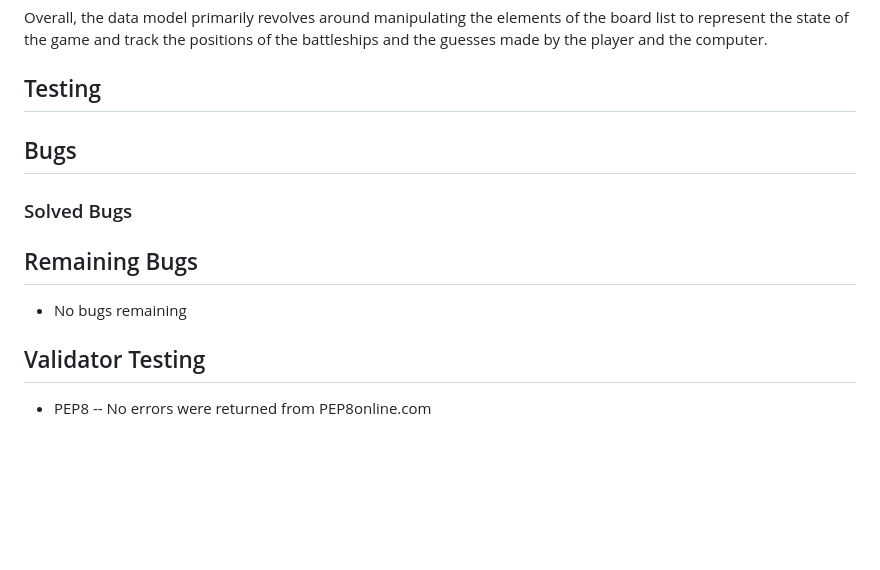
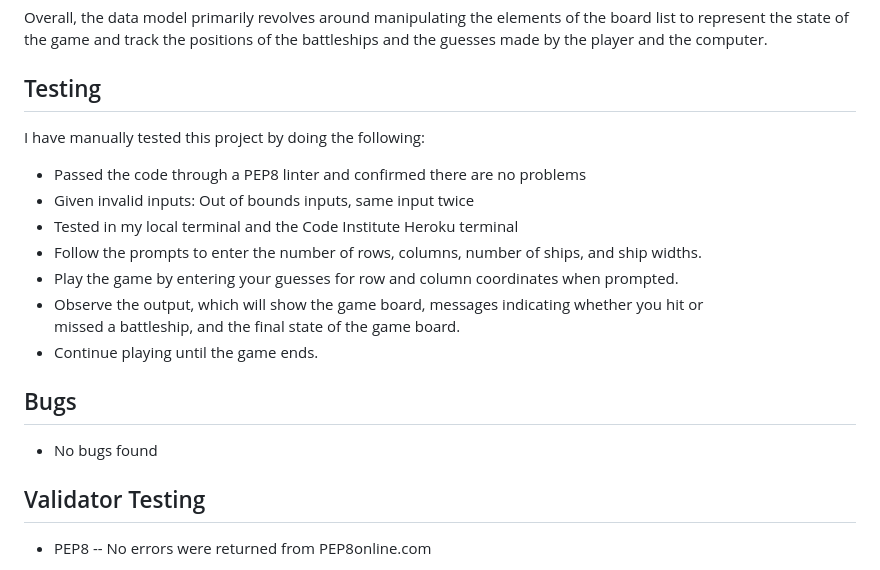
Before and after one commit to Anthonyrajlucas/battleship-game, a Markdown page: README.md, the part around the change. Rendered like a GitHub page; blank space fills up the shorter version.

Commit message:
Add testing content in readme.md file

```diff
--- a/README.md
+++ b/README.md
@@ -81,12 +81,21 @@ During the game, the board is printed using the print_battleship_board function,
 Overall, the data model primarily revolves around manipulating the elements of the board list to represent the state of the game and track the positions of the battleships and the guesses made by the player and the computer.
 
 ## Testing
+
+I have manually tested this project by doing the following:
+-  Passed the code through a PEP8 linter and confirmed there are no problems
+-  Given invalid inputs: Out of bounds inputs, same input twice
+-  Tested in my local terminal and the Code Institute Heroku terminal
+-  Follow the prompts to enter the number of rows, columns, number of ships, and ship widths.
+-  Play the game by entering your guesses for row and column coordinates when prompted.
+-  Observe the output, which will show the game board, messages indicating whether you hit or
+   missed a battleship, and the final state of the game board.
+-  Continue playing until the game ends.
+
+
 ## Bugs
-### Solved Bugs
 
-## Remaining Bugs
-
-- No bugs remaining
+- No bugs found
 
 ## Validator Testing
 
```
